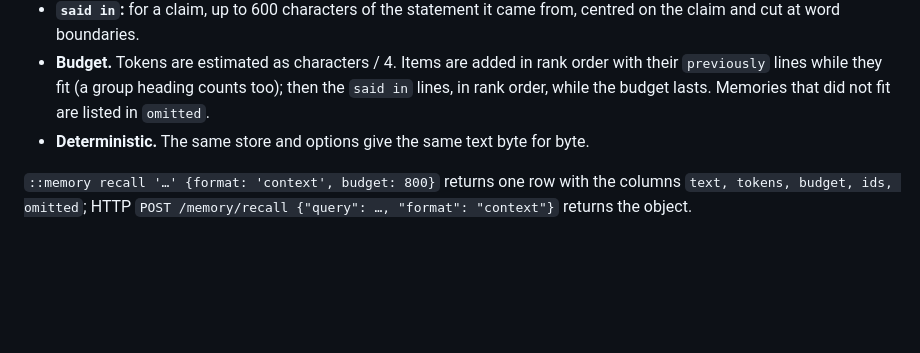
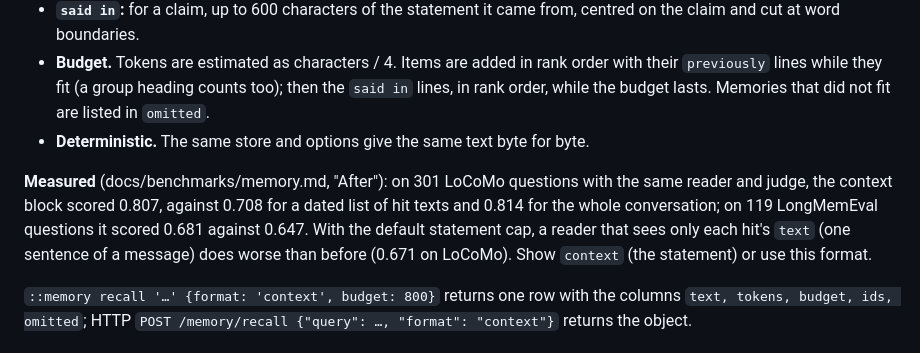
Before and after one commit to websines/kleos-db, a Markdown page: docs/specs/memory-api.md, the part around the change. Rendered like a GitHub page; blank space fills up the shorter version.

Commit message:
spec: context output results and the text-only reader caveat

```diff
--- a/docs/specs/memory-api.md
+++ b/docs/specs/memory-api.md
@@ -340,6 +340,8 @@ Recalled memories, grouped by topic, oldest first. [date] is when a statement wa
 - **Budget.** Tokens are estimated as characters / 4. Items are added in rank order with their `previously` lines while they fit (a group heading counts too); then the `said in` lines, in rank order, while the budget lasts. Memories that did not fit are listed in `omitted`.
 - **Deterministic.** The same store and options give the same text byte for byte.
 
+**Measured** (docs/benchmarks/memory.md, "After"): on 301 LoCoMo questions with the same reader and judge, the context block scored 0.807, against 0.708 for a dated list of hit texts and 0.814 for the whole conversation; on 119 LongMemEval questions it scored 0.681 against 0.647. With the default statement cap, a reader that sees only each hit's `text` (one sentence of a message) does worse than before (0.671 on LoCoMo). Show `context` (the statement) or use this format.
+
 `::memory recall '…' {format: 'context', budget: 800}` returns one row with the columns `text, tokens, budget, ids, omitted`; HTTP `POST /memory/recall {"query": …, "format": "context"}` returns the object.
 
 #### Ranking (E4, C6)
```
